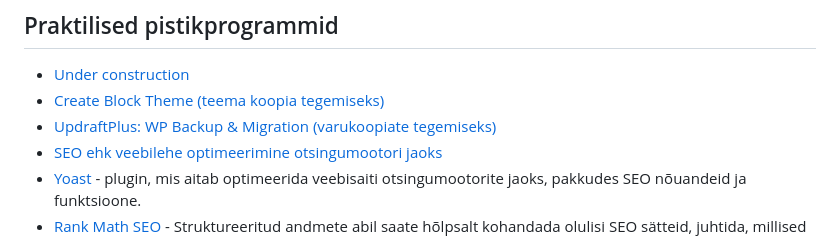
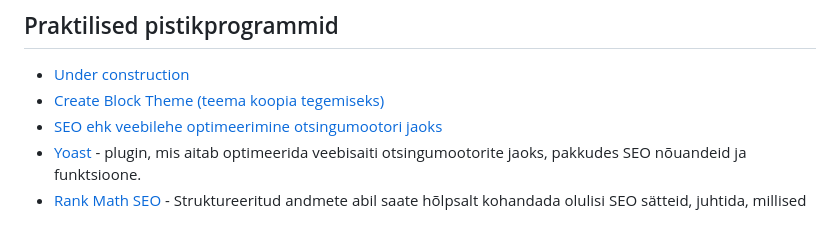
Before and after one commit to tluhk/Veebilehe_loomine_Wordpress, a Markdown page: kohtumised/kuues/README.md, the part around the change. Rendered like a GitHub page.

Commit message:
Remove UpdraftPlus plugin link from README

```diff
--- a/kohtumised/kuues/README.md
+++ b/kohtumised/kuues/README.md
@@ -51,7 +51,6 @@
 
 - [Under construction](https://wordpress.org/plugins/under-construction-page/)
 - [Create Block Theme (teema koopia tegemiseks)](https://wordpress.org/plugins/create-block-theme/)
-- [UpdraftPlus: WP Backup & Migration (varukoopiate tegemiseks)](https://wordpress.org/plugins/updraftplus/)
 - [SEO ehk veebilehe optimeerimine otsingumootori jaoks](../../teemad/SEO/about.md)
 - [Yoast](https://yoast.com/wordpress/plugins/seo/) - plugin, mis aitab optimeerida veebisaiti otsingumootorite jaoks, pakkudes SEO nõuandeid ja funktsioone.
 - [Rank Math SEO](https://rankmath.com/) - Struktureeritud andmete abil saate hõlpsalt kohandada olulisi SEO sätteid, juhtida, millised lehed on indekseeritavad ja kuidas soovite, et teie veebisait otsingus kuvataks.
```
